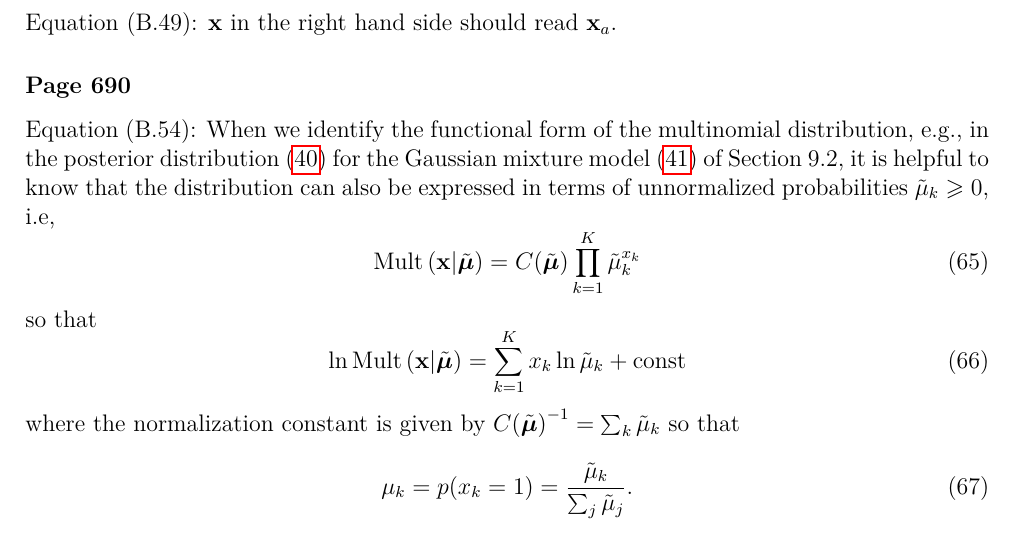
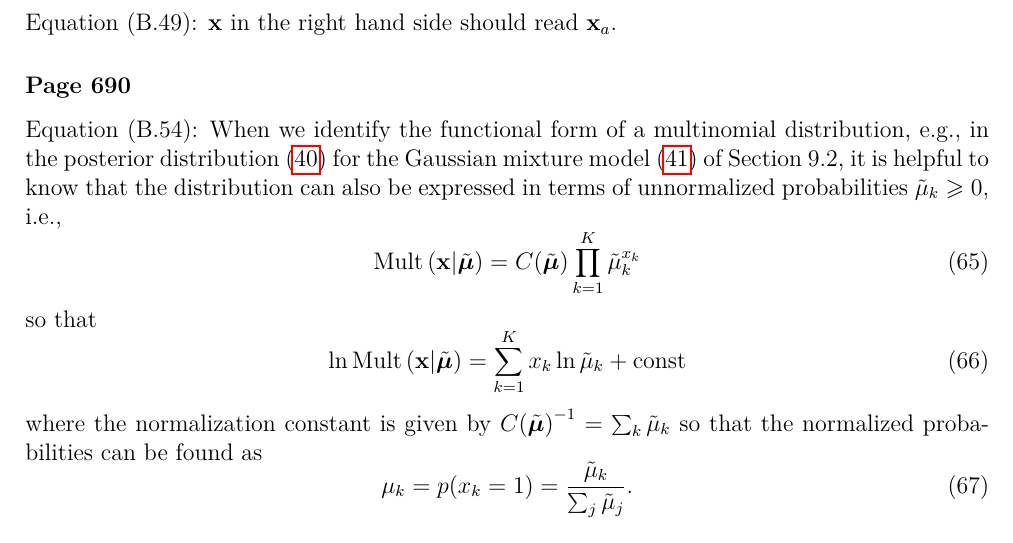
Before and after one commit to yousuketakada/prml_errata, a LaTeX document (prml_errata.tex): part of page 15 of 25, cut so that both start at the same text. Compiled offline with pdfLaTeX.

Commit message:
Edit erratum for (B.54)

```diff
--- a/prml_errata.tex
+++ b/prml_errata.tex
@@ -1002,11 +1002,11 @@ $\mathbf{x}$ in the right hand side should read $\mathbf{x}_{a}$.
 
 \erratum{Page~690}
 Equation~(B.54):
-When we identify the functional form of the multinomial distribution, e.g.,
+When we identify the functional form of a multinomial distribution, e.g.,
 in the posterior distribution~\eqref{eq:posterior_of_Gaussian_mixture} for
 the Gaussian mixture model~\eqref{eq:joint_distribution_of_Gaussian_mixture} of Section~9.2,
 it is helpful to know that the distribution can also be expressed
-in terms of unnormalized probabilities~$\tilde{\mu}_k \geqslant 0$, i.e,
+in terms of unnormalized probabilities~$\tilde{\mu}_k \geqslant 0$, i.e.,
 \begin{equation}
 \operatorname{Mult}\left(\mathbf{x}\middle|\tilde{\bm{\mu}}\right) =
   C(\tilde{\bm{\mu}}) \prod_{k=1}^{K} {\tilde{\mu}_k}^{x_k}
@@ -1018,7 +1018,7 @@ so that
 \end{equation}
 where the normalization constant is given by
 ${C(\tilde{\bm{\mu}})}^{-1} = \sum_{k} \tilde{\mu}_k$
-so that
+so that the normalized probabilities can be found as
 \begin{equation}
 \mu_k = p(x_k = 1) = \frac{\tilde{\mu}_k}{\sum_{j} \tilde{\mu}_j} .
 \end{equation}
```
Also changed, not shown: prml_errata.pdf.
